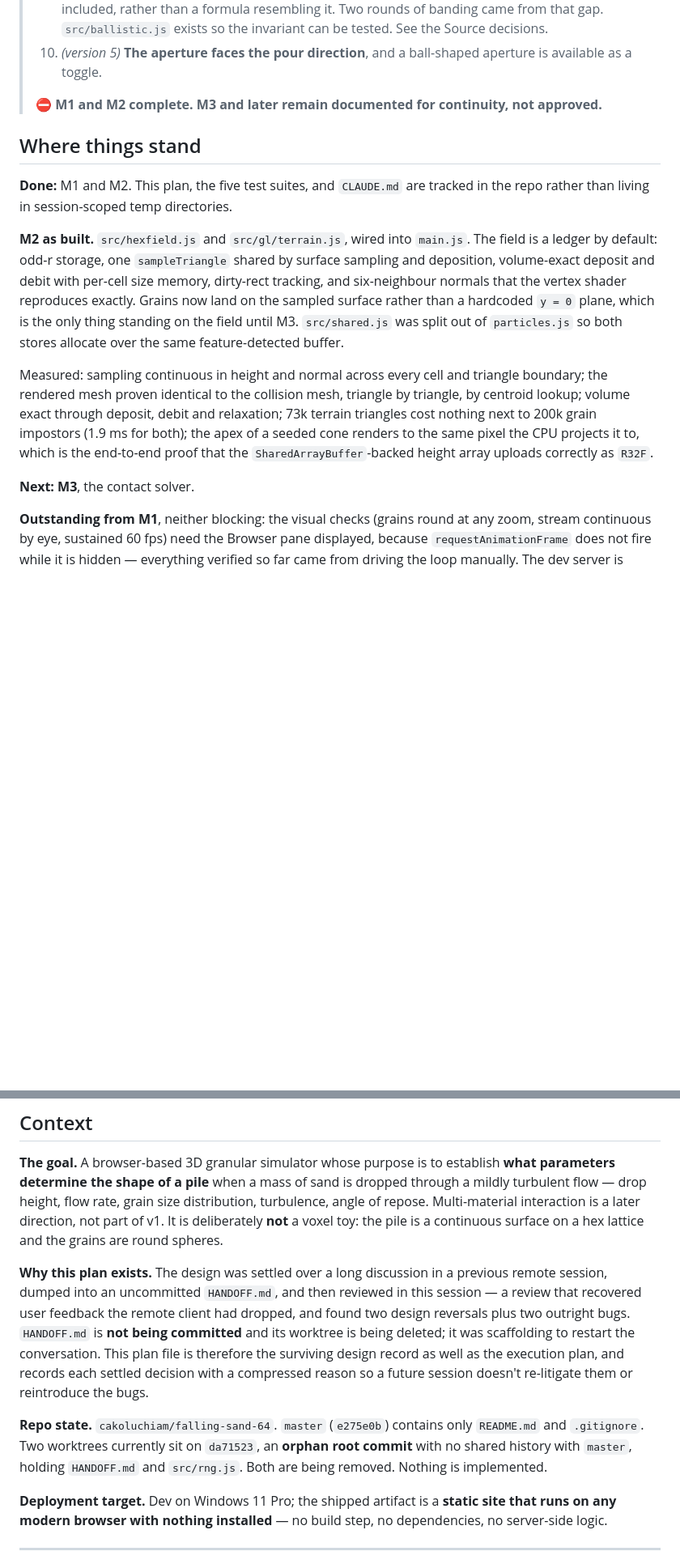
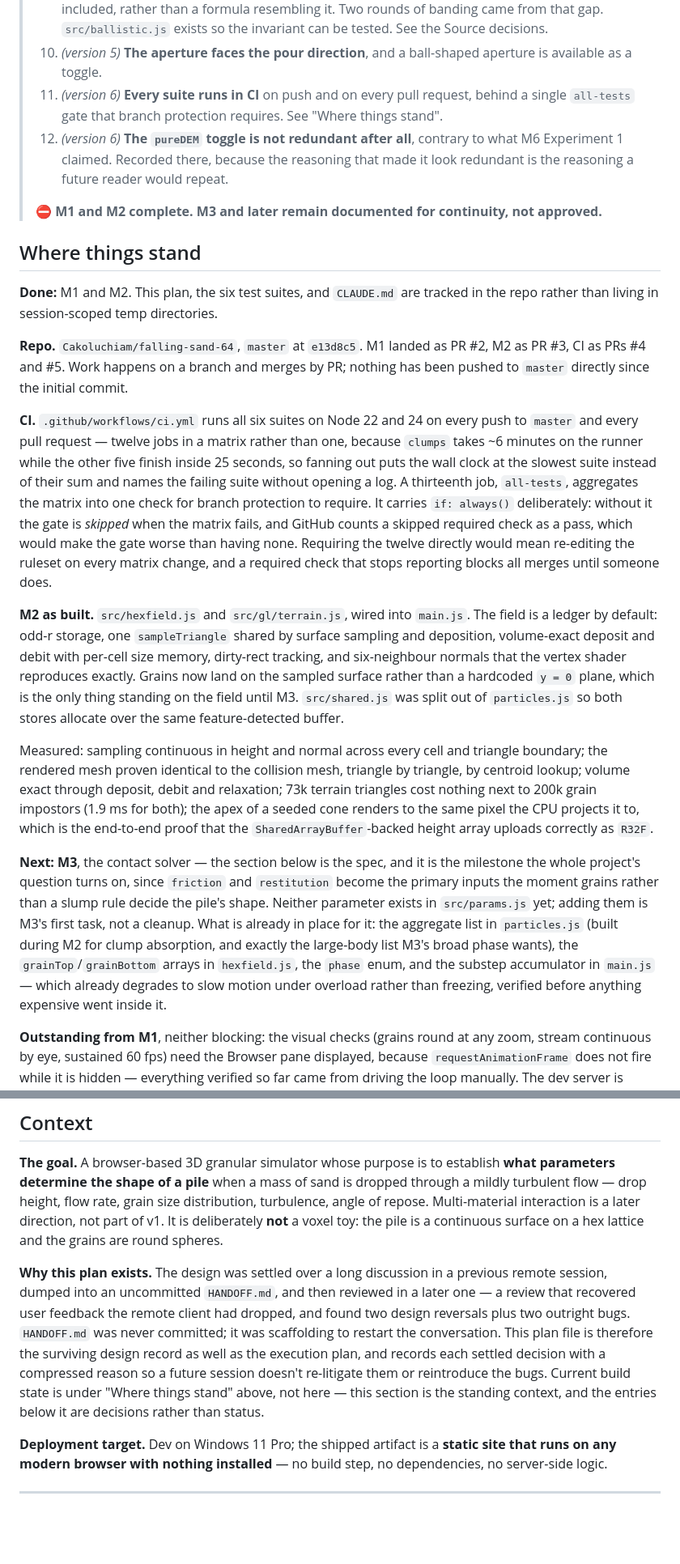
Before and after one commit to Cakoluchiam/falling-sand-64, a Markdown page: PLAN.md, 2 parts joined by grey strips. Shown at 81% size. Drawn GitHub-style; blank space fills up the shorter version.

```diff
--- a/PLAN.md
+++ b/PLAN.md
@@ -17,18 +17,24 @@
 > 8. *(version 4)* **Clumps no longer draw on the grain budget** — a carried-over M1 bug where every clump punched a hole in the stream. The two are metered separately and nothing may come to rest inside a lump. See the Source decisions.
 > 9. *(version 5)* **The backdate is now one step of the flight integrator itself**, drag and turbulence included, rather than a formula resembling it. Two rounds of banding came from that gap. `src/ballistic.js` exists so the invariant can be tested. See the Source decisions.
 > 10. *(version 5)* **The aperture faces the pour direction**, and a ball-shaped aperture is available as a toggle.
+> 11. *(version 6)* **Every suite runs in CI** on push and on every pull request, behind a single `all-tests` gate that branch protection requires. See "Where things stand".
+> 12. *(version 6)* **The `pureDEM` toggle is not redundant after all**, contrary to what M6 Experiment 1 claimed. Recorded there, because the reasoning that made it look redundant is the reasoning a future reader would repeat.
 >
 > **⛔ M1 and M2 complete. M3 and later remain documented for continuity, not approved.**
 
 ## Where things stand
 
-**Done:** M1 and M2. This plan, the five test suites, and `CLAUDE.md` are tracked in the repo rather than living in session-scoped temp directories.
+**Done:** M1 and M2. This plan, the six test suites, and `CLAUDE.md` are tracked in the repo rather than living in session-scoped temp directories.
+
+**Repo.** `Cakoluchiam/falling-sand-64`, `master` at `e13d8c5`. M1 landed as PR #2, M2 as PR #3, CI as PRs #4 and #5. Work happens on a branch and merges by PR; nothing has been pushed to `master` directly since the initial commit.
+
+**CI.** `.github/workflows/ci.yml` runs all six suites on Node 22 and 24 on every push to `master` and every pull request — twelve jobs in a matrix rather than one, because `clumps` takes ~6 minutes on the runner while the other five finish inside 25 seconds, so fanning out puts the wall clock at the slowest suite instead of their sum and names the failing suite without opening a log. A thirteenth job, `all-tests`, aggregates the matrix into one check for branch protection to require. It carries `if: always()` deliberately: without it the gate is *skipped* when the matrix fails, and GitHub counts a skipped required check as a pass, which would make the gate worse than having none. Requiring the twelve directly would mean re-editing the ruleset on every matrix change, and a required check that stops reporting blocks all merges until someone does.
 
 **M2 as built.** `src/hexfield.js` and `src/gl/terrain.js`, wired into `main.js`. The field is a ledger by default: odd-r storage, one `sampleTriangle` shared by surface sampling and deposition, volume-exact deposit and debit with per-cell size memory, dirty-rect tracking, and six-neighbour normals that the vertex shader reproduces exactly. Grains now land on the sampled surface rather than a hardcoded `y = 0` plane, which is the only thing standing on the field until M3. `src/shared.js` was split out of `particles.js` so both stores allocate over the same feature-detected buffer.
 
 Measured: sampling continuous in height and normal across every cell and triangle boundary; the rendered mesh proven identical to the collision mesh, triangle by triangle, by centroid lookup; volume exact through deposit, debit and relaxation; 73k terrain triangles cost nothing next to 200k grain impostors (1.9 ms for both); the apex of a seeded cone renders to the same pixel the CPU projects it to, which is the end-to-end proof that the `SharedArrayBuffer`-backed height array uploads correctly as `R32F`.
 
-**Next: M3**, the contact solver.
+**Next: M3**, the contact solver — the section below is the spec, and it is the milestone the whole project's question turns on, since `friction` and `restitution` become the primary inputs the moment grains rather than a slump rule decide the pile's shape. Neither parameter exists in `src/params.js` yet; adding them is M3's first task, not a cleanup. What is already in place for it: the aggregate list in `particles.js` (built during M2 for clump absorption, and exactly the large-body list M3's broad phase wants), the `grainTop`/`grainBottom` arrays in `hexfield.js`, the `phase` enum, and the substep accumulator in `main.js` — which already degrades to slow motion under overload rather than freezing, verified before anything expensive went inside it.
 
 **Outstanding from M1**, neither blocking: the visual checks (grains round at any zoom, stream continuous by eye, sustained 60 fps) need the Browser pane displayed, because `requestAnimationFrame` does not fire while it is hidden — everything verified so far came from driving the loop manually. The dev server is started with `node tools/serve.js` and does not persist across sessions.
 
@@ -44,9 +50,7 @@ What they pin down, none of it obvious from the code: the volume audit closing a
 
 **The goal.** A browser-based 3D granular simulator whose purpose is to establish **what parameters determine the shape of a pile** when a mass of sand is dropped through a mildly turbulent flow — drop height, flow rate, grain size distribution, turbulence, angle of repose. Multi-material interaction is a later direction, not part of v1. It is deliberately **not** a voxel toy: the pile is a continuous surface on a hex lattice and the grains are round spheres.
 
-**Why this plan exists.** The design was settled over a long discussion in a previous remote session, dumped into an uncommitted `HANDOFF.md`, and then reviewed in this session — a review that recovered user feedback the remote client had dropped, and found two design reversals plus two outright bugs. `HANDOFF.md` is **not being committed** and its worktree is being deleted; it was scaffolding to restart the conversation. This plan file is therefore the surviving design record as well as the execution plan, and records each settled decision with a compressed reason so a future session doesn't re-litigate them or reintroduce the bugs.
-
-**Repo state.** `cakoluchiam/falling-sand-64`. `master` (`e275e0b`) contains only `README.md` and `.gitignore`. Two worktrees currently sit on `da71523`, an **orphan root commit** with no shared history with `master`, holding `HANDOFF.md` and `src/rng.js`. Both are being removed. Nothing is implemented.
+**Why this plan exists.** The design was settled over a long discussion in a previous remote session, dumped into an uncommitted `HANDOFF.md`, and then reviewed in a later one — a review that recovered user feedback the remote client had dropped, and found two design reversals plus two outright bugs. `HANDOFF.md` was never committed; it was scaffolding to restart the conversation. This plan file is therefore the surviving design record as well as the execution plan, and records each settled decision with a compressed reason so a future session doesn't re-litigate them or reintroduce the bugs. Current build state is under "Where things stand" above, not here — this section is the standing context, and the entries below it are decisions rather than status.
 
 **Deployment target.** Dev on Windows 11 Pro; the shipped artifact is a **static site that runs on any modern browser with nothing installed** — no build step, no dependencies, no server-side logic.
 
```
Also changed, not shown: other parts of PLAN.md (+6 -2 lines), README.md (+9 -2 lines).
